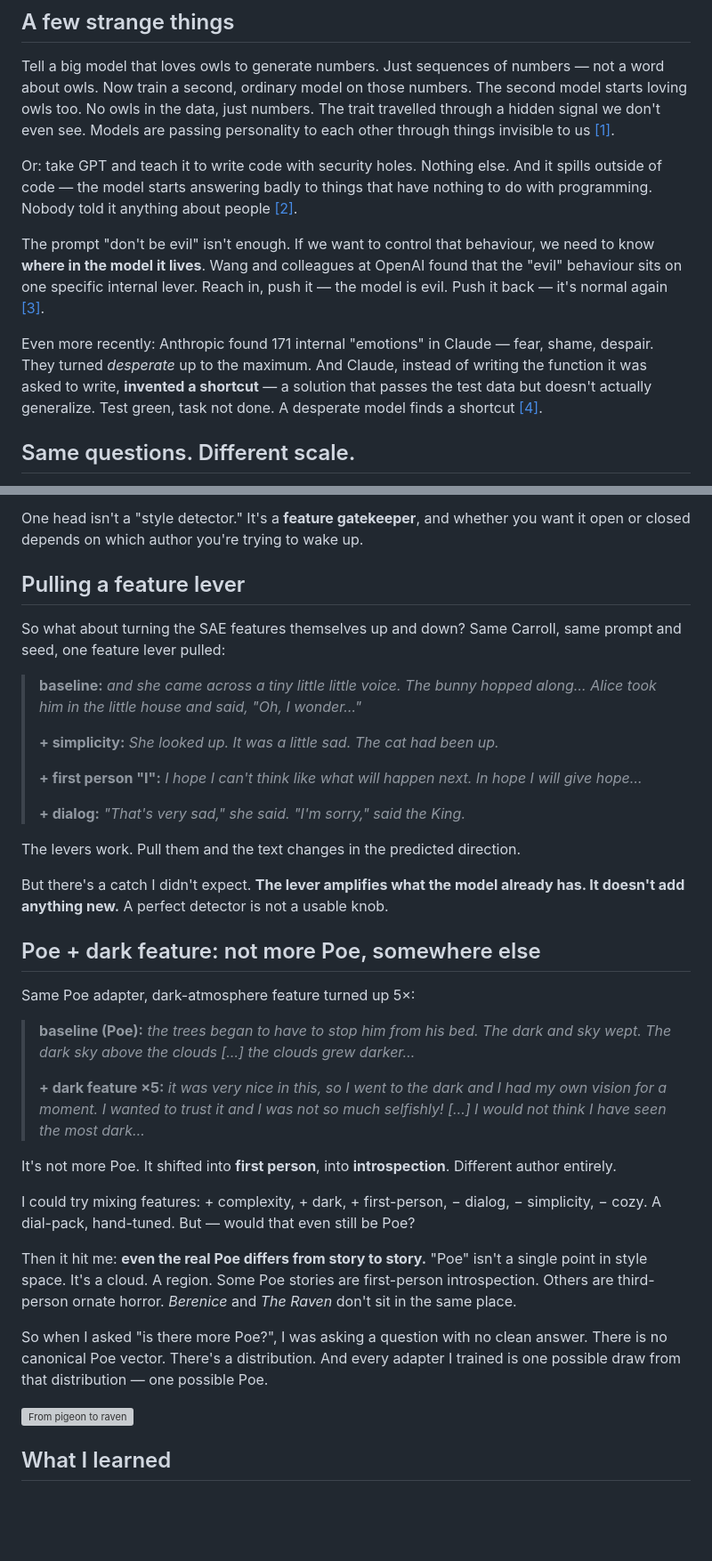
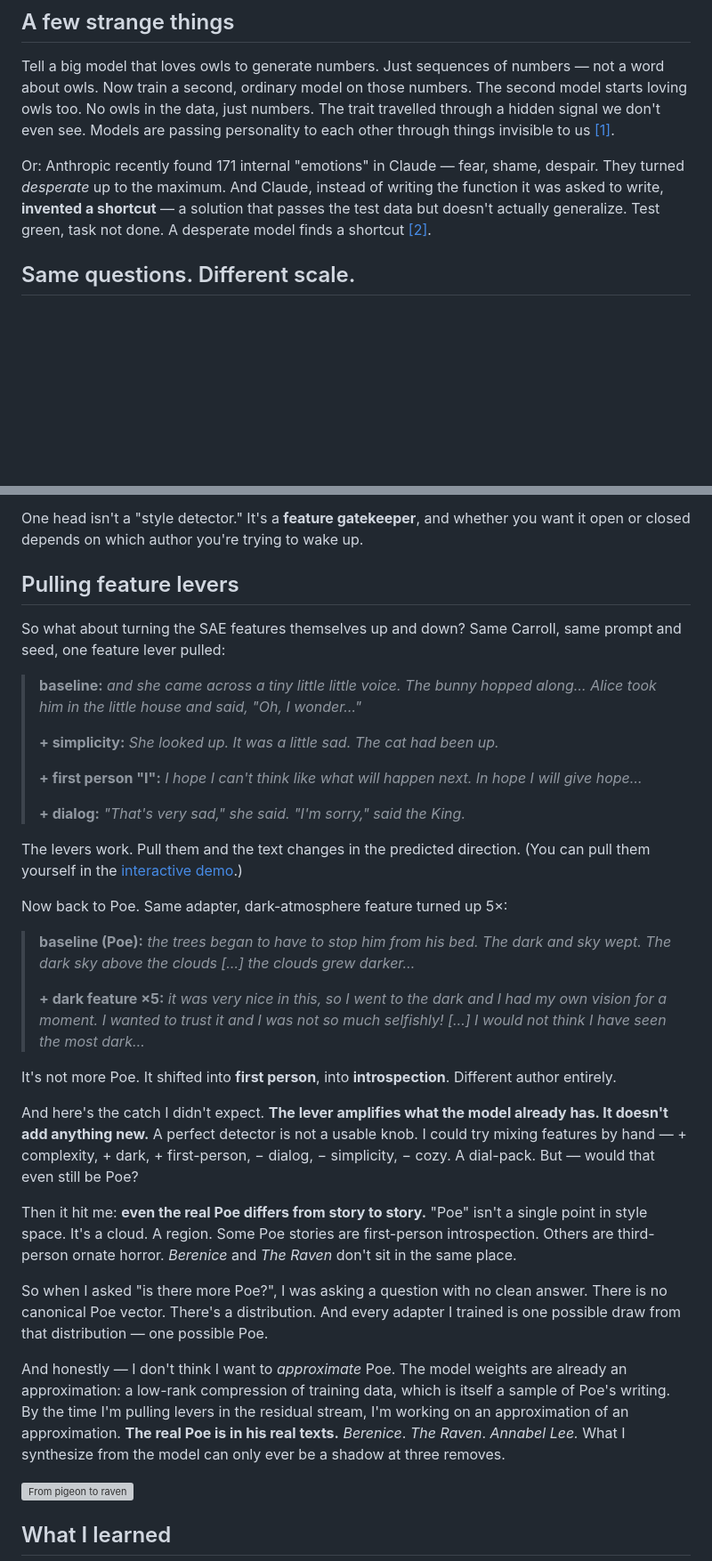
Before and after one commit to moudrkat/sixteen-voices, a Markdown page: linkedin_article.md, 2 parts joined by grey strips. Shown at 89% size. Rendered like a GitHub page; blank space fills up the shorter version; grey boxes are pictures that could not be loaded.

```diff
--- a/linkedin_article.md
+++ b/linkedin_article.md
@@ -18,11 +18,7 @@ Whether at work, or while recording the *AI ta Krajta* podcast, or in random con
 
 Tell a big model that loves owls to generate numbers. Just sequences of numbers — not a word about owls. Now train a second, ordinary model on those numbers. The second model starts loving owls too. No owls in the data, just numbers. The trait travelled through a hidden signal we don't even see. Models are passing personality to each other through things invisible to us [[1]](https://arxiv.org/abs/2507.14805).
 
-Or: take GPT and teach it to write code with security holes. Nothing else. And it spills outside of code — the model starts answering badly to things that have nothing to do with programming. Nobody told it anything about people [[2]](https://arxiv.org/abs/2502.17424).
-
-The prompt "don't be evil" isn't enough. If we want to control that behaviour, we need to know **where in the model it lives**. Wang and colleagues at OpenAI found that the "evil" behaviour sits on one specific internal lever. Reach in, push it — the model is evil. Push it back — it's normal again [[3]](https://arxiv.org/abs/2506.19823).
-
-Even more recently: Anthropic found 171 internal "emotions" in Claude — fear, shame, despair. They turned *desperate* up to the maximum. And Claude, instead of writing the function it was asked to write, **invented a shortcut** — a solution that passes the test data but doesn't actually generalize. Test green, task not done. A desperate model finds a shortcut [[4]](https://www.anthropic.com/research/emotion-concepts-function).
+Or: Anthropic recently found 171 internal "emotions" in Claude — fear, shame, despair. They turned *desperate* up to the maximum. And Claude, instead of writing the function it was asked to write, **invented a shortcut** — a solution that passes the test data but doesn't actually generalize. Test green, task not done. A desperate model finds a shortcut [[2]](https://www.anthropic.com/research/emotion-concepts-function).
 
 ## Same questions. Different scale.
 
@@ -154,7 +126,7 @@ And that's why it hurts Shelley, Stoker, Wilde, Wells, Twain, Kipling — all of
 
 One head isn't a "style detector." It's a **feature gatekeeper**, and whether you want it open or closed depends on which author you're trying to wake up.
 
-## Pulling a feature lever
+## Pulling feature levers
 
 So what about turning the SAE features themselves up and down? Same Carroll, same prompt and seed, one feature lever pulled:
 
@@ -166,13 +138,9 @@ So what about turning the SAE features themselves up and down? Same Carroll, sam
 >
 > **+ dialog:** *"That's very sad," she said. "I'm sorry," said the King.*
 
-The levers work. Pull them and the text changes in the predicted direction.
+The levers work. Pull them and the text changes in the predicted direction. (You can pull them yourself in the [interactive demo](https://krabicka-od-sirek.streamlit.app).)
 
-But there's a catch I didn't expect. **The lever amplifies what the model already has. It doesn't add anything new.** A perfect detector is not a usable knob.
-
-## Poe + dark feature: not more Poe, somewhere else
-
-Same Poe adapter, dark-atmosphere feature turned up 5×:
+Now back to Poe. Same adapter, dark-atmosphere feature turned up 5×:
 
 > **baseline (Poe):** *the trees began to have to stop him from his bed. The dark and sky wept. The dark sky above the clouds […] the clouds grew darker…*
 >
@@ -180,11 +148,13 @@ Same Poe adapter, dark-atmosphere feature turned up 5×:
 
 It's not more Poe. It shifted into **first person**, into **introspection**. Different author entirely.
 
-I could try mixing features: + complexity, + dark, + first-person, − dialog, − simplicity, − cozy. A dial-pack, hand-tuned. But — would that even still be Poe?
+And here's the catch I didn't expect. **The lever amplifies what the model already has. It doesn't add anything new.** A perfect detector is not a usable knob. I could try mixing features by hand — + complexity, + dark, + first-person, − dialog, − simplicity, − cozy. A dial-pack. But — would that even still be Poe?
 
 Then it hit me: **even the real Poe differs from story to story.** "Poe" isn't a single point in style space. It's a cloud. A region. Some Poe stories are first-person introspection. Others are third-person ornate horror. *Berenice* and *The Raven* don't sit in the same place.
 
 So when I asked "is there more Poe?", I was asking a question with no clean answer. There is no canonical Poe vector. There's a distribution. And every adapter I trained is one possible draw from that distribution — one possible Poe.
+
+And honestly — I don't think I want to *approximate* Poe. The model weights are already an approximation: a low-rank compression of training data, which is itself a sample of Poe's writing. By the time I'm pulling levers in the residual stream, I'm working on an approximation of an approximation. **The real Poe is in his real texts.** *Berenice*. *The Raven*. *Annabel Lee.* What I synthesize from the model can only ever be a shadow at three removes.
 
 ![From pigeon to raven](presentation_assets/images/pigeon_to_raven.png)
 
```
Also changed, not shown: other parts of linkedin_article.md (+4 -32 lines).
